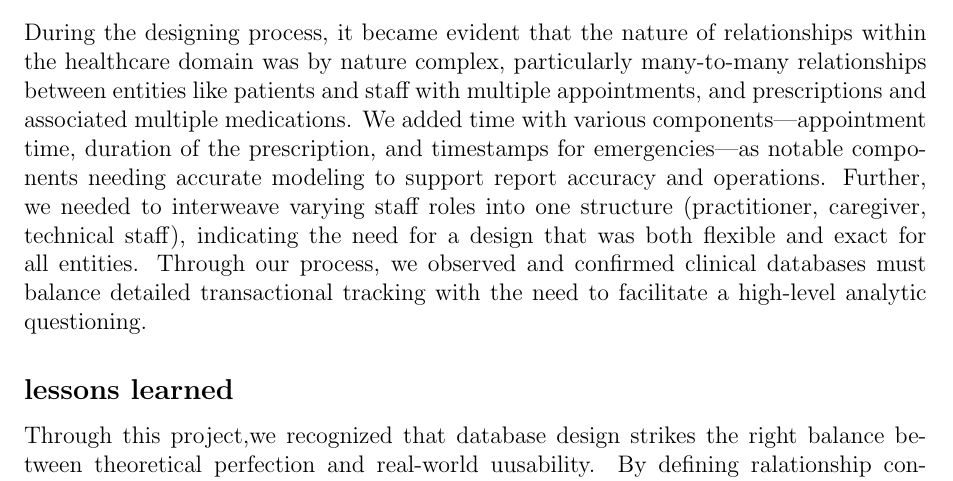
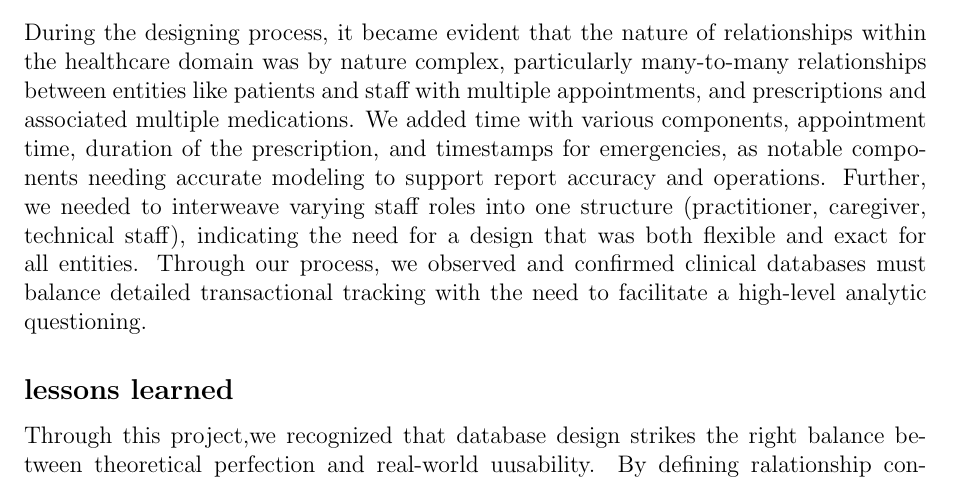
Before and after one commit to Youssefbenhammouda/DBMS-IndexFive, a LaTeX document (Conceptual Design/DMG_Project.tex): part of page 6 of 6, cut so that both start at the same text. Compiled offline with pdfLaTeX.

Commit message:
Milestone: Deliverable Lab02

```diff
--- a/Conceptual Design/DMG_Project.tex
+++ b/Conceptual Design/DMG_Project.tex
@@ -204,7 +204,7 @@ The emergency section also posed questions:should we require staff assignment fo
 might be missing ?
 
 \subsection*{Observations}
-During the designing process, it became evident that the nature of relationships within the healthcare domain was by nature complex, particularly many-to-many relationships between entities like patients and staff with multiple appointments, and prescriptions and associated multiple medications. We added time with various components—appointment time, duration of the prescription, and timestamps for emergencies—as notable components needing accurate modeling to support report accuracy and operations. Further, we needed to interweave varying staff roles into one structure (practitioner, caregiver, technical staff), indicating the need for a design that was both flexible and exact for all entities. Through our process, we observed and confirmed clinical databases must balance detailed transactional tracking with the need to facilitate a high-level analytic questioning.
+During the designing process, it became evident that the nature of relationships within the healthcare domain was by nature complex, particularly many-to-many relationships between entities like patients and staff with multiple appointments, and prescriptions and associated multiple medications. We added time with various components, appointment time, duration of the prescription, and timestamps for emergencies, as notable components needing accurate modeling to support report accuracy and operations. Further, we needed to interweave varying staff roles into one structure (practitioner, caregiver, technical staff), indicating the need for a design that was both flexible and exact for all entities. Through our process, we observed and confirmed clinical databases must balance detailed transactional tracking with the need to facilitate a high-level analytic questioning.
 
 \subsection*{lessons learned}
 Through this project,we recognized that database design strikes the right balance between theoretical perfection and real-world uusability.
```
